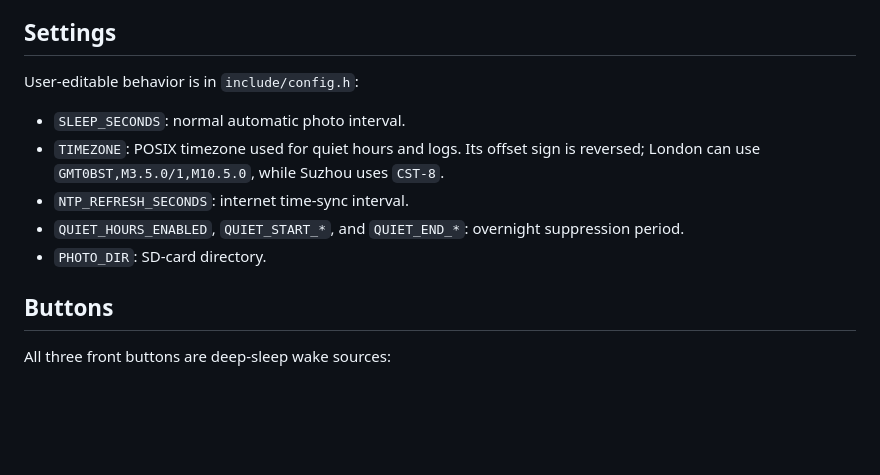
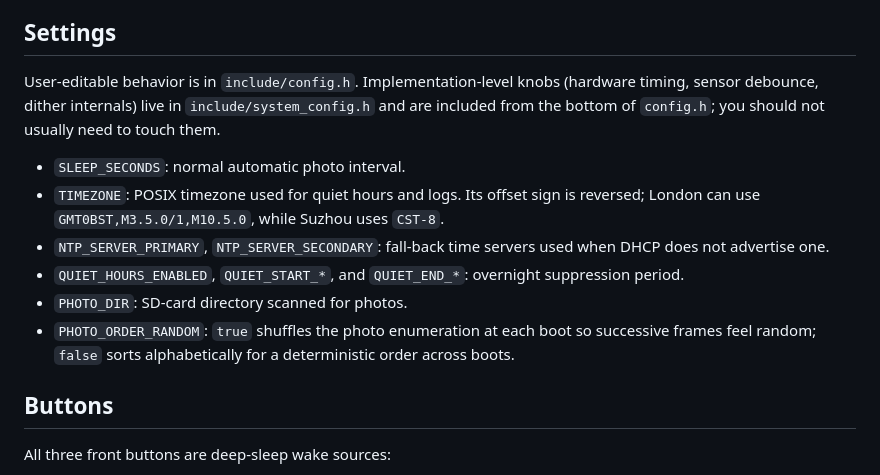
Before and after one commit to danpodeanu/seeed-reterminal-E100X, a Markdown page: photo-viewer/README.md, the part around the change. Rendered like a GitHub page; blank space fills up the shorter version.

```diff
--- a/photo-viewer/README.md
+++ b/photo-viewer/README.md
@@ -147,16 +147,23 @@ firmware builds.
 
 ## Settings
 
-User-editable behavior is in `include/config.h`:
+User-editable behavior is in `include/config.h`. Implementation-level
+knobs (hardware timing, sensor debounce, dither internals) live in
+`include/system_config.h` and are included from the bottom of
+`config.h`; you should not usually need to touch them.
 
 - `SLEEP_SECONDS`: normal automatic photo interval.
 - `TIMEZONE`: POSIX timezone used for quiet hours and logs. Its offset sign is
   reversed; London can use `GMT0BST,M3.5.0/1,M10.5.0`, while Suzhou uses
   `CST-8`.
-- `NTP_REFRESH_SECONDS`: internet time-sync interval.
+- `NTP_SERVER_PRIMARY`, `NTP_SERVER_SECONDARY`: fall-back time servers used
+  when DHCP does not advertise one.
 - `QUIET_HOURS_ENABLED`, `QUIET_START_*`, and `QUIET_END_*`: overnight
   suppression period.
-- `PHOTO_DIR`: SD-card directory.
+- `PHOTO_DIR`: SD-card directory scanned for photos.
+- `PHOTO_ORDER_RANDOM`: `true` shuffles the photo enumeration at each boot
+  so successive frames feel random; `false` sorts alphabetically for a
+  deterministic order across boots.
 
 ## Buttons
 
```
Also changed, not shown: weather-viewer/README.md (+38 -2 lines), xkcd-viewer/README.md (+27 -4 lines).
